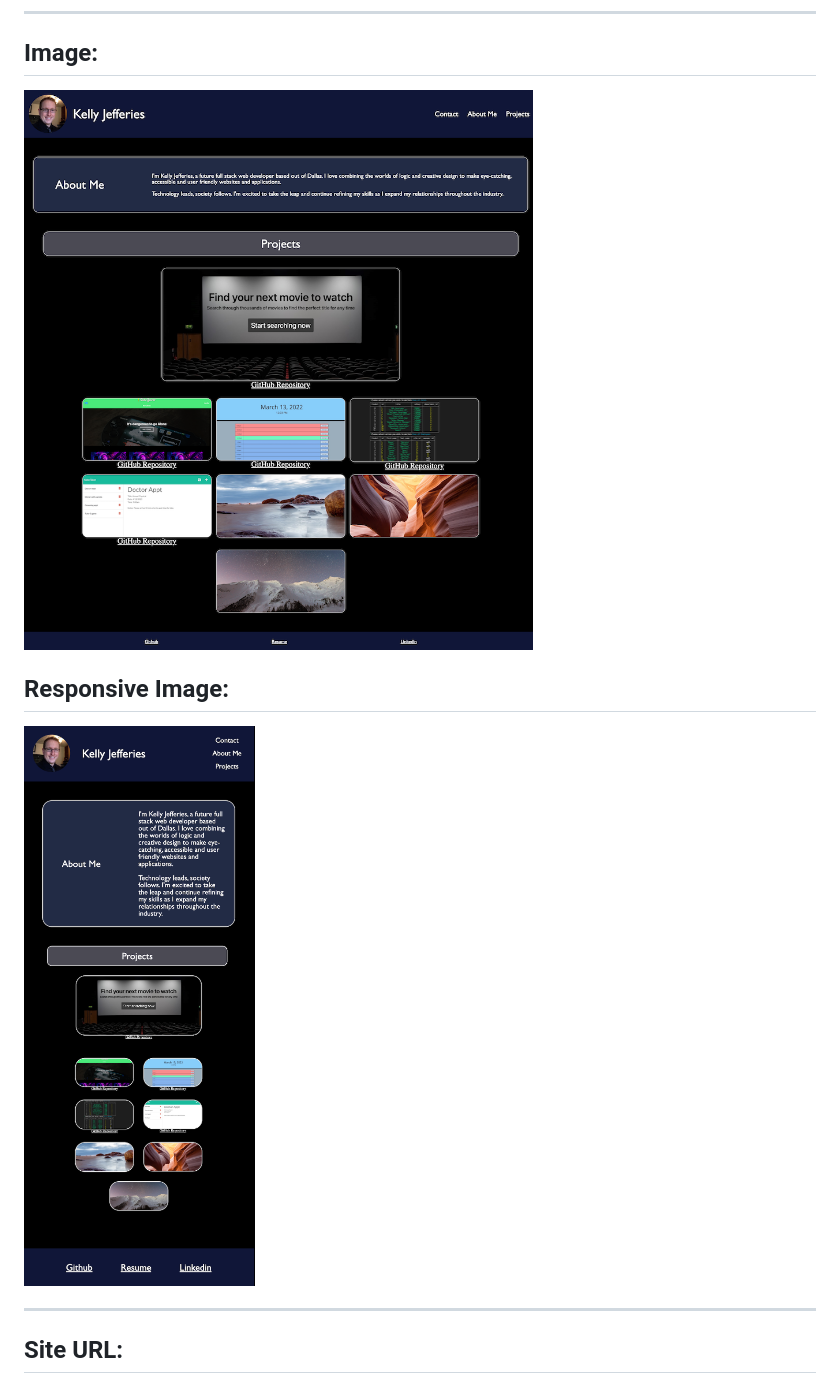
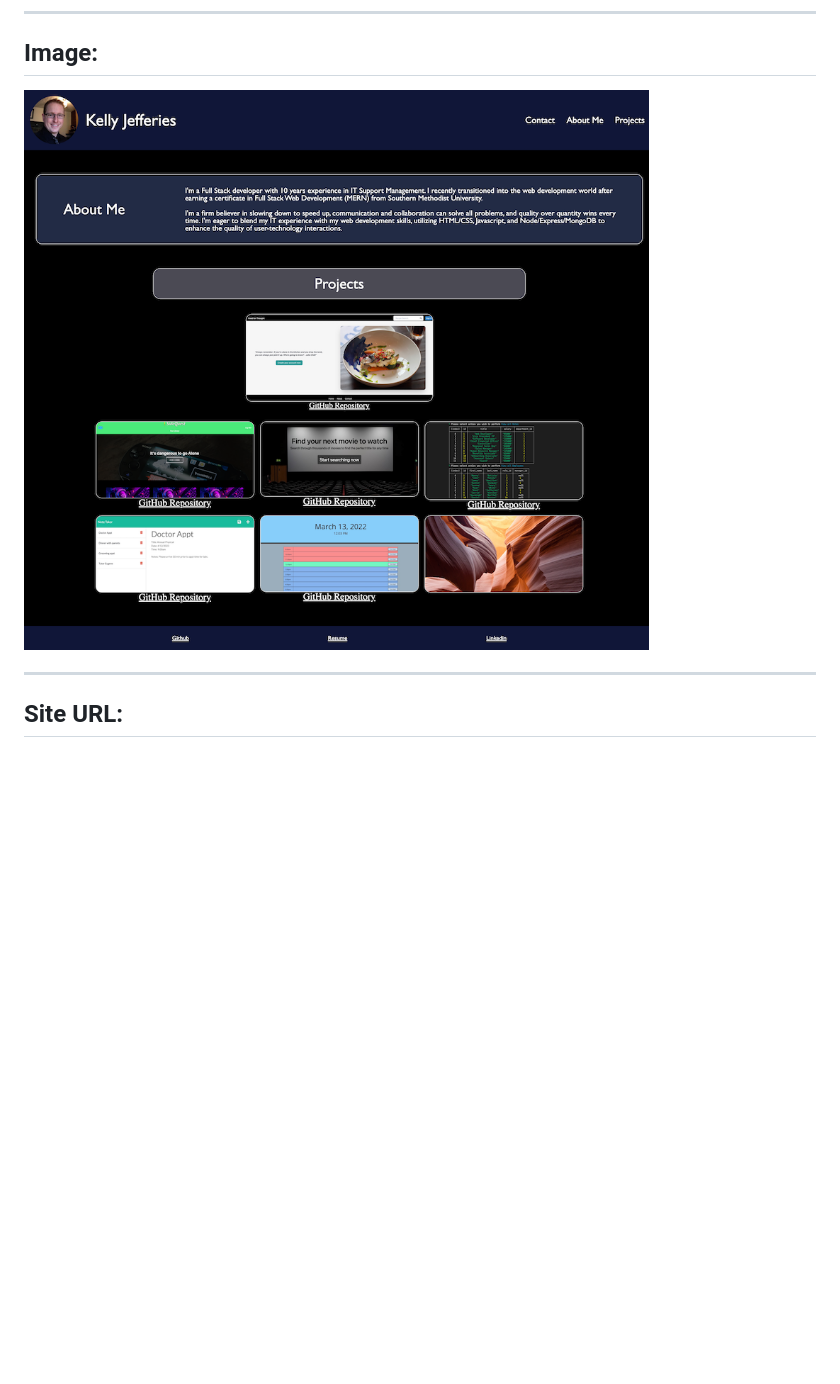
Before and after one commit to ksjefferies/professional-portfolio, a Markdown page: README.md, the part around the change. Drawn GitHub-style; pictures changed too: assets/images/portfolio-v4.jpg (added); blank space fills up the shorter version.

```diff
--- a/README.md
+++ b/README.md
@@ -49,10 +49,7 @@
 -----
 ## Image:
 
-![Screenshot of Portfolio](./assets/images/portfolio-v3.jpg)
-
-## Responsive Image:
-![Screenshot of Portfolio Responsiveness](./assets/images/portfolio-responsive-v3.png)
+![Screenshot of Portfolio](./assets/images/portfolio-v4.jpg)
 
 ----
 ## Site URL:
```
